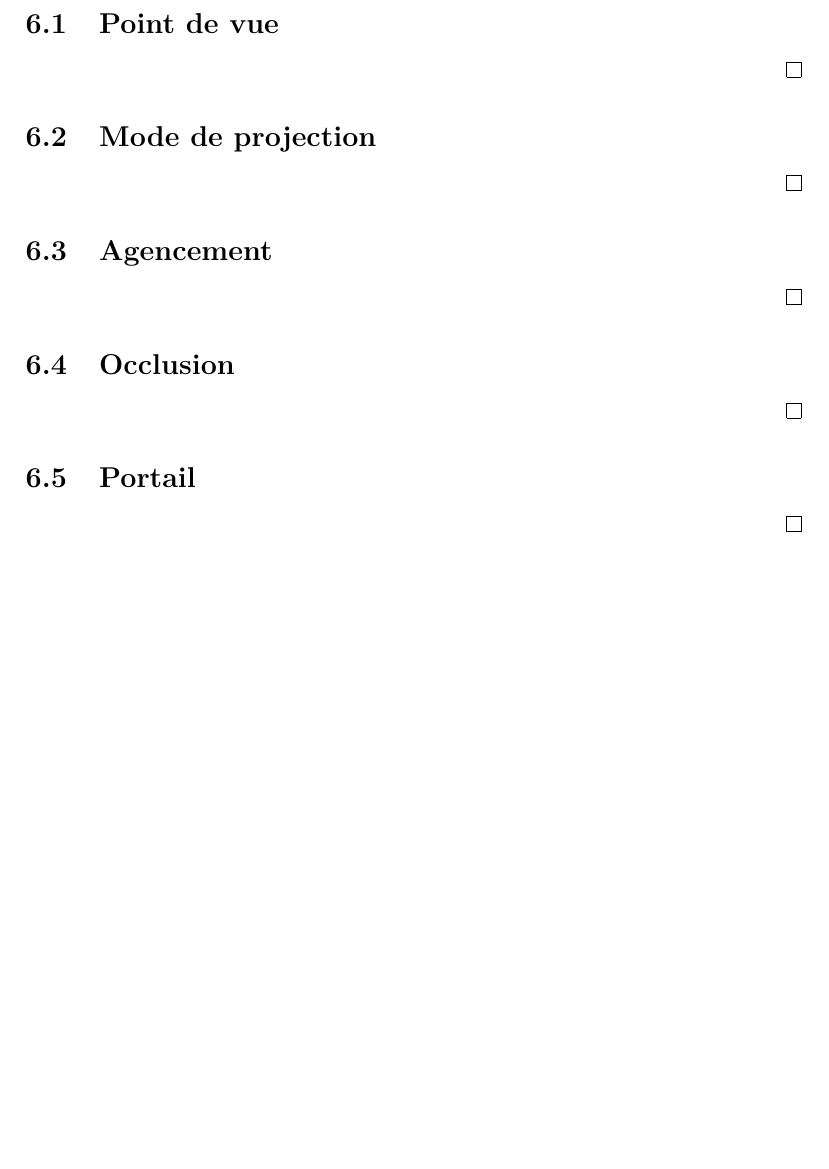
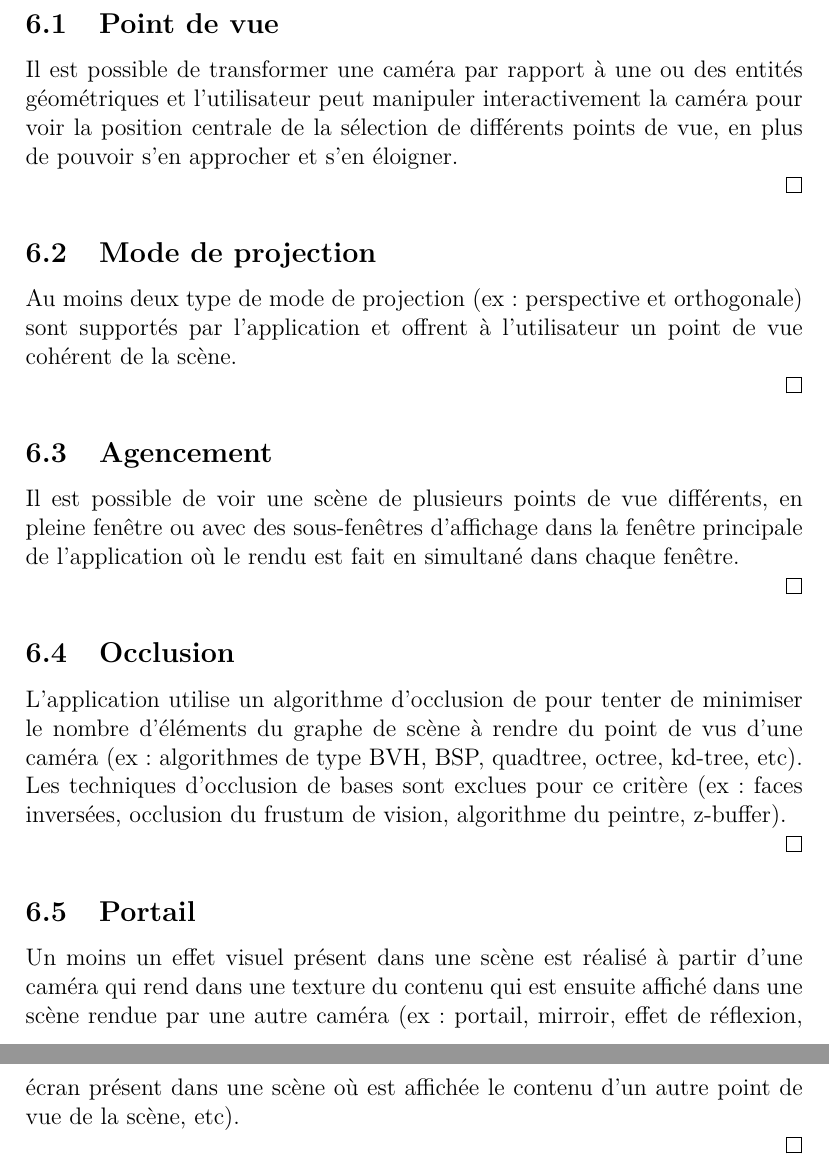
Before and after one commit to Masam121/IFT3100H18, a LaTeX document (tp/IFT3100H18_ProjetSession.tex): part of page 9 of 16 before the commit and two parts of pages 9 and 10 of 17 after it, the two joined at a grey line, cut so that both start at the same text, the shorter picture padded with empty space. Compiled offline with pdfLaTeX.

Commit message:
mise à jour énoncé projet de session
descriptifs des critères fonctionnels du module 6

```diff
--- a/tp/IFT3100H18_ProjetSession.tex
+++ b/tp/IFT3100H18_ProjetSession.tex
@@ -311,30 +311,35 @@ Il existe au moins 1 texture de type cubemap qui est utilisée dans le rendu d'a
 \subsection{Point de vue}
 
 \state
+Il est possible de transformer une caméra par rapport à une ou des entités géométriques et l'utilisateur peut manipuler interactivement la caméra pour voir la position centrale de la sélection de différents points de vue, en plus de pouvoir s'en approcher et s'en éloigner.
 
 \qed
 
 \subsection{Mode de projection}
 
 \state
+Au moins deux type de mode de projection (ex: perspective et orthogonale) sont supportés par l'application et offrent à l'utilisateur un point de vue cohérent de la scène.
 
 \qed
 
 \subsection{Agencement}
 
 \state
+Il est possible de voir une scène de plusieurs points de vue différents, en pleine fenêtre ou avec des sous-fenêtres d'affichage dans la fenêtre principale de l'application où le rendu est fait en simultané dans chaque fenêtre.
 
 \qed
 
 \subsection{Occlusion}
 
 \state
+L'application utilise un algorithme d'occlusion de pour tenter de minimiser le nombre d'éléments du graphe de scène à rendre du point de vus d'une caméra (ex: algorithmes de type BVH, BSP, quadtree, octree, kd-tree, etc). Les techniques d'occlusion de bases sont exclues pour ce critère (ex: faces inversées, occlusion du frustum de vision, algorithme du peintre, z-buffer).
 
 \qed
 
 \subsection{Portail}
 
 \state
+Un moins un effet visuel présent dans une scène est réalisé à partir d'une caméra qui rend dans une texture du contenu qui est ensuite affiché dans une scène rendue par une autre caméra (ex: portail, mirroir, effet de réflexion, écran présent dans une scène où est affichée le contenu d'un autre point de vue de la scène, etc).
 
 \qed
 
```
